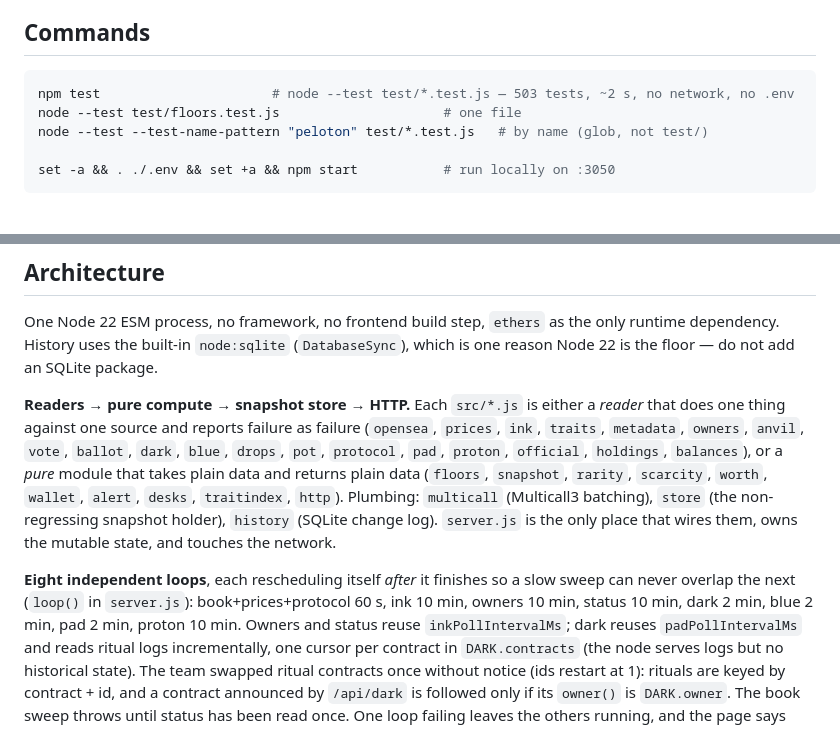
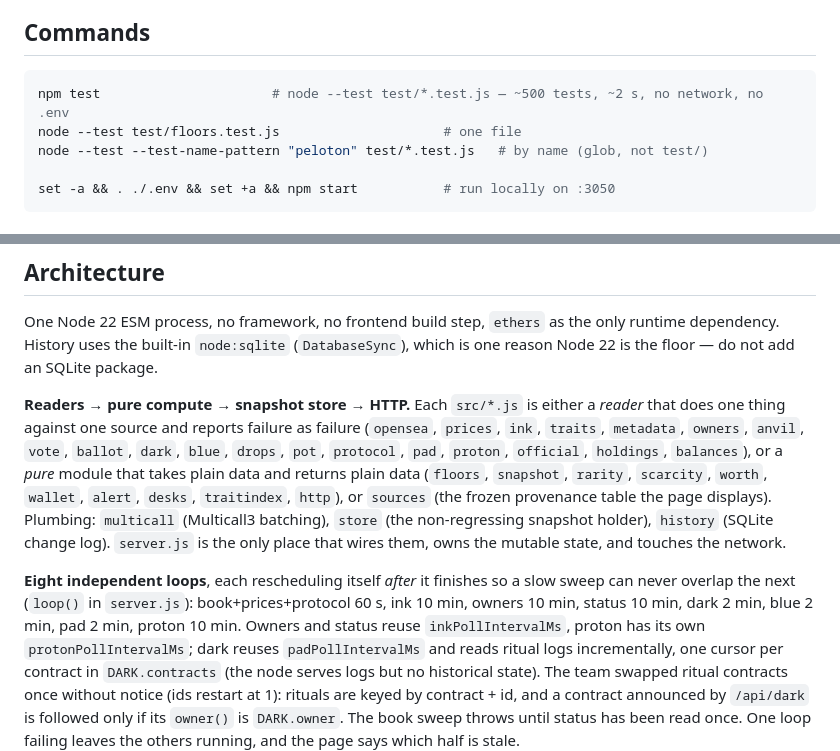
Before and after one commit to Theroxat/rh-machines-dashboard, a Markdown page: CLAUDE.md, 2 parts joined by grey strips. GitHub-like rendering.

Commit message:
docs: claude.md lists sources and the proton interval, drops a stale test count
Co-Authored-By: Claude Opus 5.5 <noreply@anthropic.com>
Claude-Session: https://claude.ai/code/session_01Lb5DCfHRFFpekPUcv7Zv18

````diff
--- a/CLAUDE.md
+++ b/CLAUDE.md
@@ -16,7 +16,7 @@ merely documented, and names where each undocumented contract address came from.
 ## Commands
 
 ```bash
-npm test                      # node --test test/*.test.js — 503 tests, ~2 s, no network, no .env
+npm test                      # node --test test/*.test.js — ~500 tests, ~2 s, no network, no .env
 node --test test/floors.test.js                     # one file
 node --test --test-name-pattern "peloton" test/*.test.js   # by name (glob, not test/)
 
@@ -52,14 +52,14 @@ the floor — do not add an SQLite package.
 thing against one source and reports failure as failure (`opensea`, `prices`, `ink`, `traits`,
 `metadata`, `owners`, `anvil`, `vote`, `ballot`, `dark`, `blue`, `drops`, `pot`, `protocol`, `pad`, `proton`, `official`,
 `holdings`, `balances`), or a *pure* module that takes plain data and returns plain data (`floors`,
-`snapshot`, `rarity`, `scarcity`, `worth`, `wallet`, `alert`, `desks`, `traitindex`, `http`).
-Plumbing: `multicall` (Multicall3 batching), `store` (the non-regressing snapshot holder), `history`
+`snapshot`, `rarity`, `scarcity`, `worth`, `wallet`, `alert`, `desks`, `traitindex`, `http`), or
+`sources` (the frozen provenance table the page displays). Plumbing: `multicall` (Multicall3 batching), `store` (the non-regressing snapshot holder), `history`
 (SQLite change log). `server.js` is the only place that wires them, owns the mutable state, and
 touches the network.
 
 **Eight independent loops**, each rescheduling itself *after* it finishes so a slow sweep can never
 overlap the next (`loop()` in `server.js`): book+prices+protocol 60 s, ink 10 min, owners 10 min,
-status 10 min, dark 2 min, blue 2 min, pad 2 min, proton 10 min. Owners and status reuse `inkPollIntervalMs`;
+status 10 min, dark 2 min, blue 2 min, pad 2 min, proton 10 min. Owners and status reuse `inkPollIntervalMs`, proton has its own `protonPollIntervalMs`;
 dark reuses `padPollIntervalMs` and reads ritual logs incrementally, one cursor per contract in
 `DARK.contracts` (the node serves logs but no historical state). The team swapped ritual contracts
 once without notice (ids restart at 1): rituals are keyed by contract + id, and a contract announced by
````
